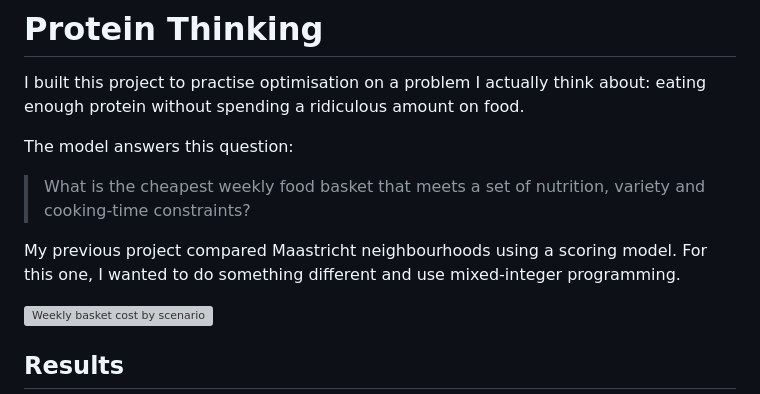
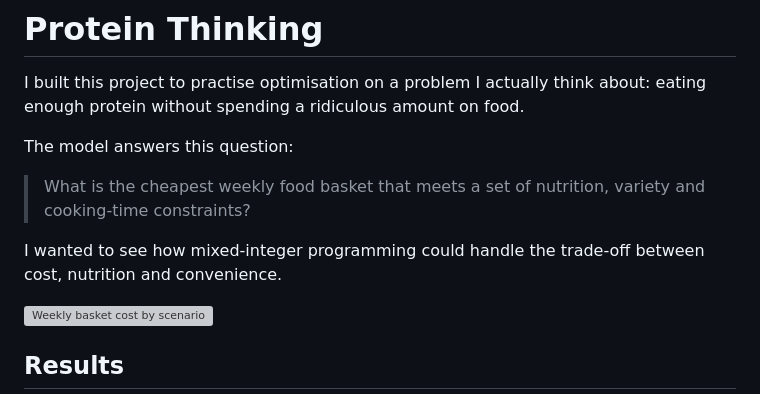
Before and after one commit to yadahusohGIT/protein-thinking, a Markdown page: README.md, the part around the change. GitHub-like rendering; grey boxes are pictures that could not be loaded.

Commit message:
Tighten the project introduction

```diff
--- a/README.md
+++ b/README.md
@@ -6,7 +6,7 @@ The model answers this question:
 
 > What is the cheapest weekly food basket that meets a set of nutrition, variety and cooking-time constraints?
 
-My previous project compared Maastricht neighbourhoods using a scoring model. For this one, I wanted to do something different and use mixed-integer programming.
+I wanted to see how mixed-integer programming could handle the trade-off between cost, nutrition and convenience.
 
 ![Weekly basket cost by scenario](assets/scenario_costs.svg)
 
```
